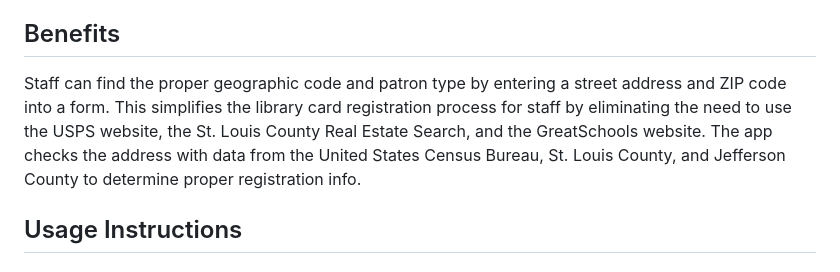
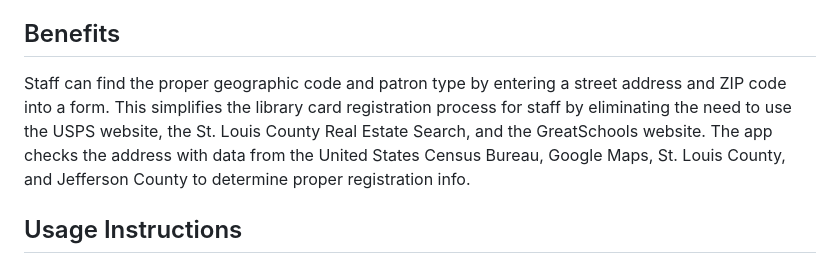
Before and after one commit to reedbc1/RegistrationFinder, a Markdown page: README.md, the part around the change. GitHub-like rendering.

```diff
--- a/README.md
+++ b/README.md
@@ -2,7 +2,7 @@
 This app is meant for St. Louis County Library staff to simplify the process of finding the geographic code and patron type for patron registration.
 
 ## Benefits
-Staff can find the proper geographic code and patron type by entering a street address and ZIP code into a form. This simplifies the library card registration process for staff by eliminating the need to use the USPS website, the St. Louis County Real Estate Search, and the GreatSchools website. The app checks the address with data from the United States Census Bureau, St. Louis County, and Jefferson County to determine proper registration info.
+Staff can find the proper geographic code and patron type by entering a street address and ZIP code into a form. This simplifies the library card registration process for staff by eliminating the need to use the USPS website, the St. Louis County Real Estate Search, and the GreatSchools website. The app checks the address with data from the United States Census Bureau, Google Maps, St. Louis County, and Jefferson County to determine proper registration info.
 
 ## Usage Instructions
 ### Submitting the Form
```
